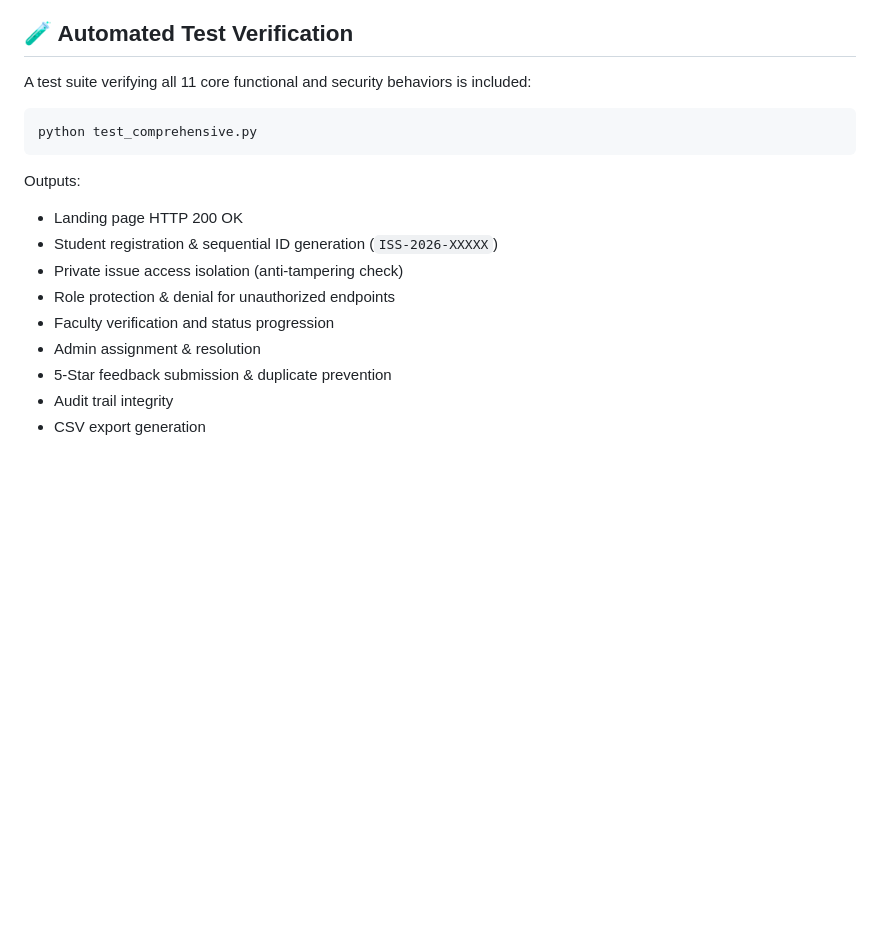
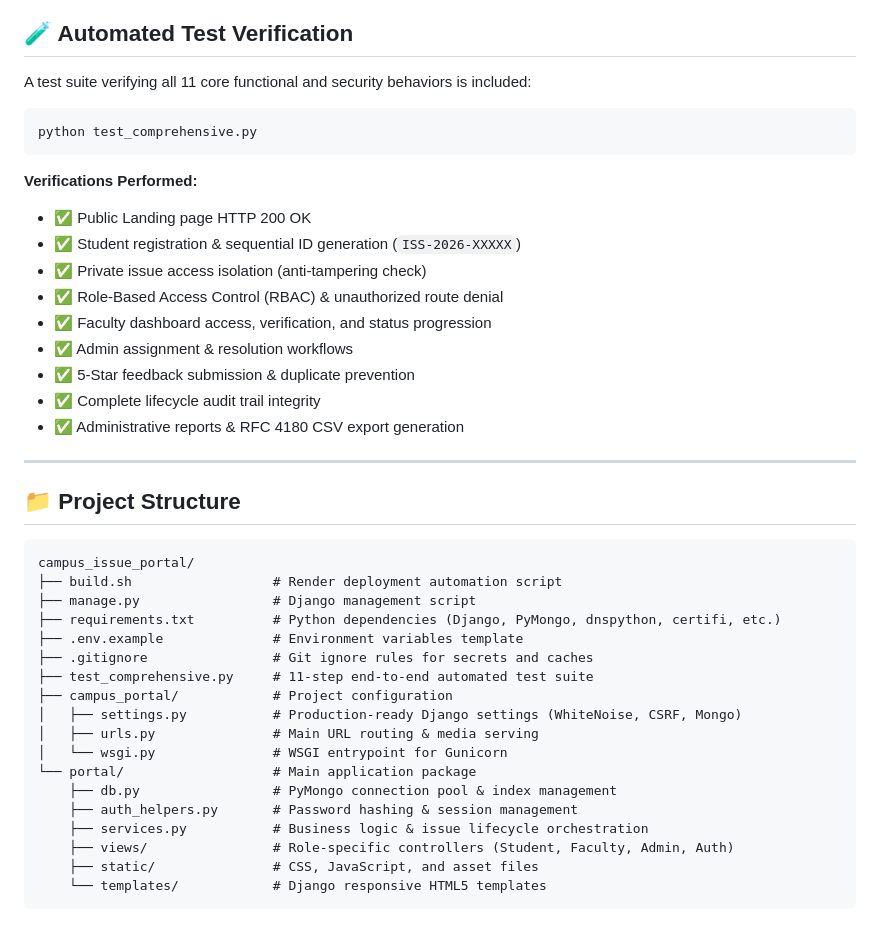
Before and after one commit to potnuruprakash/campus_issue_portal, a Markdown page: README.md, the part around one of its changes. Rendered like a GitHub page; blank space fills up the shorter version.

````diff
--- a/README.md
+++ b/README.md
@@ -73,16 +139,43 @@ Use the 1-click **Quick Demo Fill** buttons on `/login/` or enter credentials ma
 ## 🧪 Automated Test Verification
 
 A test suite verifying all 11 core functional and security behaviors is included:
+
 ```bash
 python test_comprehensive.py
 ```
-Outputs:
-- Landing page HTTP 200 OK
-- Student registration & sequential ID generation (`ISS-2026-XXXXX`)
-- Private issue access isolation (anti-tampering check)
-- Role protection & denial for unauthorized endpoints
-- Faculty verification and status progression
-- Admin assignment & resolution
-- 5-Star feedback submission & duplicate prevention
-- Audit trail integrity
-- CSV export generation
+
+**Verifications Performed:**
+- ✅ Public Landing page HTTP 200 OK
+- ✅ Student registration & sequential ID generation (`ISS-2026-XXXXX`)
+- ✅ Private issue access isolation (anti-tampering check)
+- ✅ Role-Based Access Control (RBAC) & unauthorized route denial
+- ✅ Faculty dashboard access, verification, and status progression
+- ✅ Admin assignment & resolution workflows
+- ✅ 5-Star feedback submission & duplicate prevention
+- ✅ Complete lifecycle audit trail integrity
+- ✅ Administrative reports & RFC 4180 CSV export generation
+
+---
+
+## 📁 Project Structure
+
+```text
+campus_issue_portal/
+├── build.sh                  # Render deployment automation script
+├── manage.py                 # Django management script
+├── requirements.txt          # Python dependencies (Django, PyMongo, dnspython, certifi, etc.)
+├── .env.example              # Environment variables template
+├── .gitignore                # Git ignore rules for secrets and caches
+├── test_comprehensive.py     # 11-step end-to-end automated test suite
+├── campus_portal/            # Project configuration
+│   ├── settings.py           # Production-ready Django settings (WhiteNoise, CSRF, Mongo)
+│   ├── urls.py               # Main URL routing & media serving
+│   └── wsgi.py               # WSGI entrypoint for Gunicorn
+└── portal/                   # Main application package
+    ├── db.py                 # PyMongo connection pool & index management
+    ├── auth_helpers.py       # Password hashing & session management
+    ├── services.py           # Business logic & issue lifecycle orchestration
+    ├── views/                # Role-specific controllers (Student, Faculty, Admin, Auth)
+    ├── static/               # CSS, JavaScript, and asset files
+    └── templates/            # Django responsive HTML5 templates
+```
````
Also changed, not shown: other parts of README.md (+83 -17 lines).
